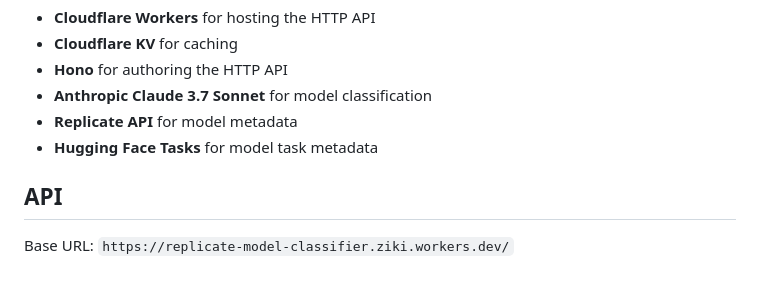
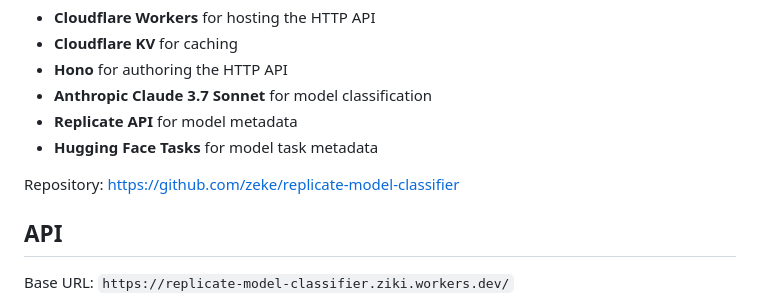
Before and after one commit to replicate/replicate-model-classifier, a Markdown page: README.md, the part around the change. GitHub-like rendering; blank space fills up the shorter version.

Commit message:
add link to repo in readme

```diff
--- a/README.md
+++ b/README.md
@@ -10,6 +10,8 @@ Powered by:
 - **Anthropic Claude 3.7 Sonnet** for model classification
 - **Replicate API** for model metadata
 - **Hugging Face Tasks** for model task metadata
+
+Repository: https://github.com/zeke/replicate-model-classifier
 
 ## API
 
```
